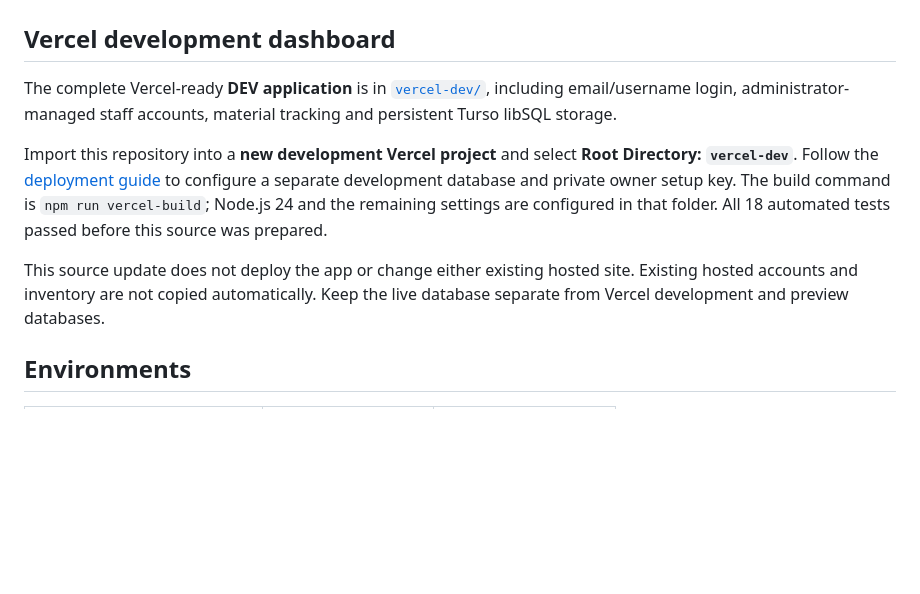
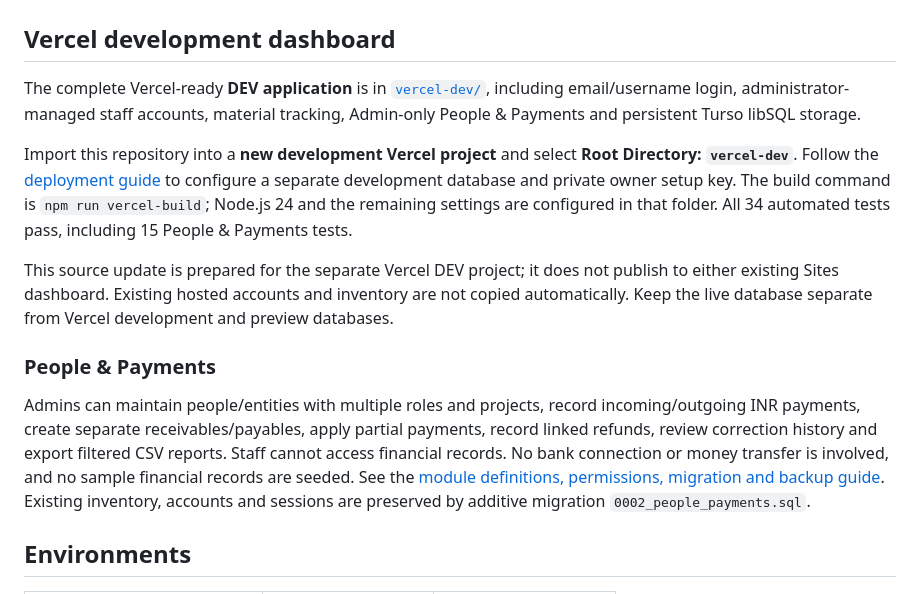
Before and after one commit to kittuteja/ssr-infratech-dashboard, a Markdown page: README.md, the part around the change. GitHub-like rendering; blank space fills up the shorter version.

Commit message:
Describe the People and Payments development module

```diff
--- a/README.md
+++ b/README.md
@@ -2,11 +2,15 @@
 
 ## Vercel development dashboard
 
-The complete Vercel-ready **DEV application** is in [`vercel-dev/`](vercel-dev/), including email/username login, administrator-managed staff accounts, material tracking and persistent Turso libSQL storage.
+The complete Vercel-ready **DEV application** is in [`vercel-dev/`](vercel-dev/), including email/username login, administrator-managed staff accounts, material tracking, Admin-only People & Payments and persistent Turso libSQL storage.
 
-Import this repository into a **new development Vercel project** and select **Root Directory: `vercel-dev`**. Follow the [deployment guide](vercel-dev/VERCEL-DEPLOY.md) to configure a separate development database and private owner setup key. The build command is `npm run vercel-build`; Node.js 24 and the remaining settings are configured in that folder. All 18 automated tests passed before this source was prepared.
+Import this repository into a **new development Vercel project** and select **Root Directory: `vercel-dev`**. Follow the [deployment guide](vercel-dev/VERCEL-DEPLOY.md) to configure a separate development database and private owner setup key. The build command is `npm run vercel-build`; Node.js 24 and the remaining settings are configured in that folder. All 34 automated tests pass, including 15 People & Payments tests.
 
-This source update does not deploy the app or change either existing hosted site. Existing hosted accounts and inventory are not copied automatically. Keep the live database separate from Vercel development and preview databases.
+This source update is prepared for the separate Vercel DEV project; it does not publish to either existing Sites dashboard. Existing hosted accounts and inventory are not copied automatically. Keep the live database separate from Vercel development and preview databases.
+
+### People & Payments
+
+Admins can maintain people/entities with multiple roles and projects, record incoming/outgoing INR payments, create separate receivables/payables, apply partial payments, record linked refunds, review correction history and export filtered CSV reports. Staff cannot access financial records. No bank connection or money transfer is involved, and no sample financial records are seeded. See the [module definitions, permissions, migration and backup guide](vercel-dev/README.md#people--payments-setup-and-use). Existing inventory, accounts and sessions are preserved by additive migration `0002_people_payments.sql`.
 
 ## Environments
 
```
